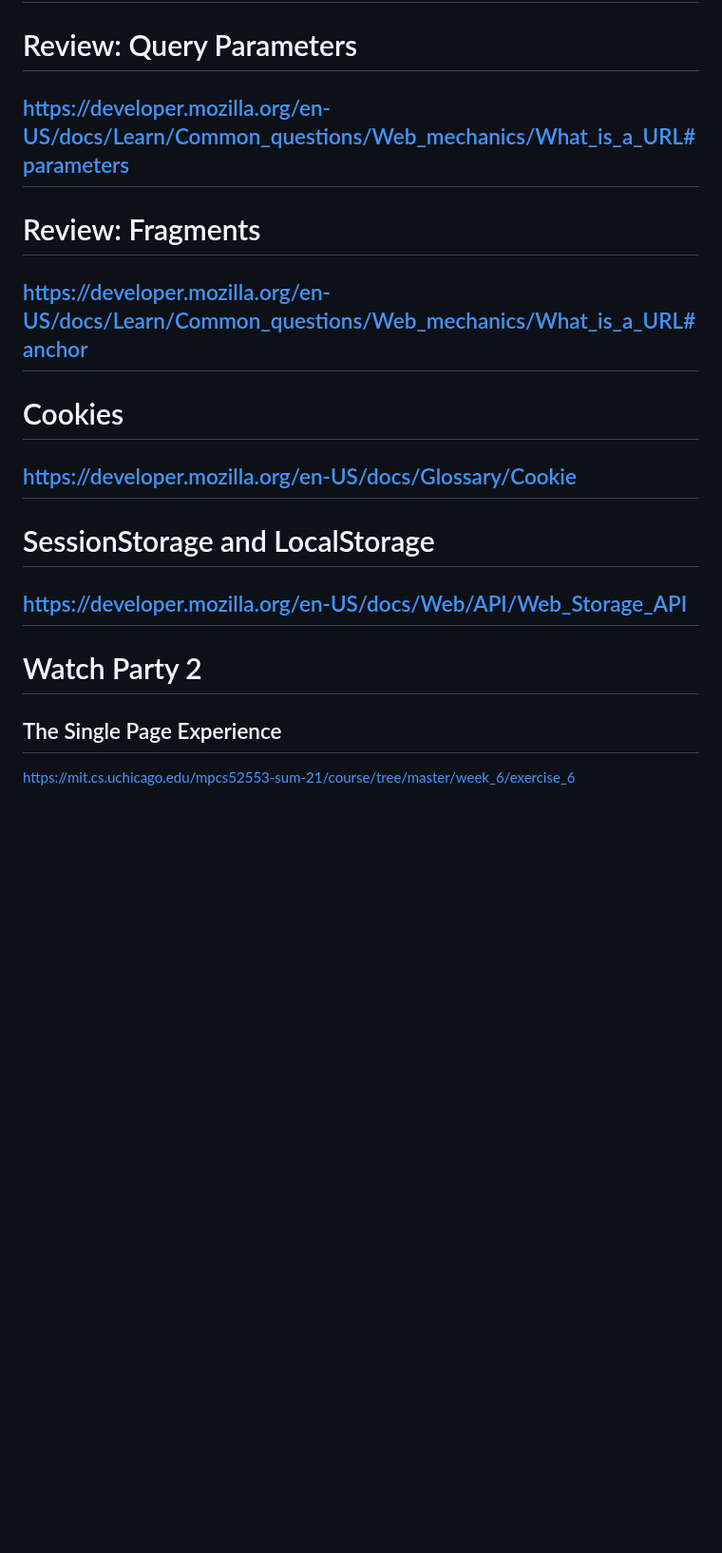
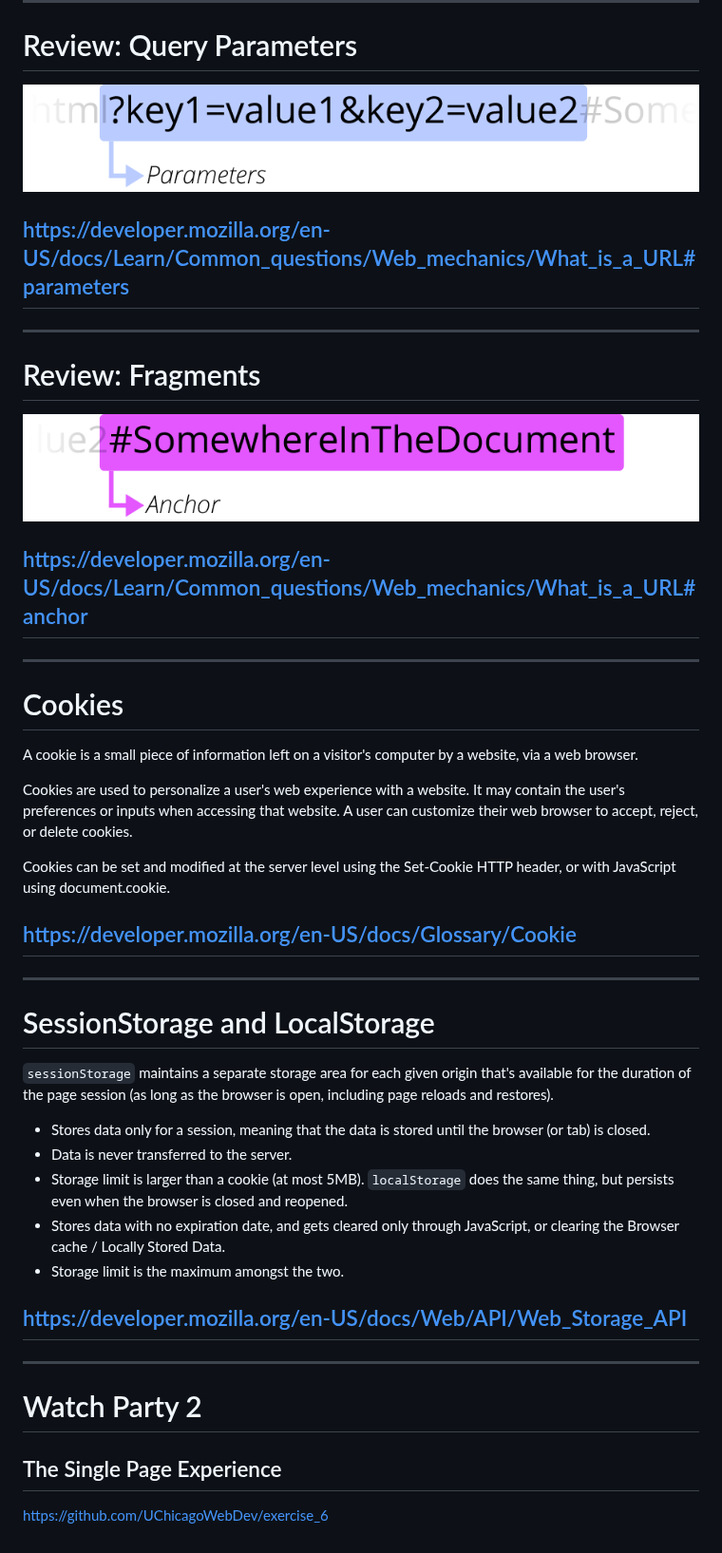
Before and after one commit to UChicagoWebDev/course_materials, a Markdown page: week_6.md, the part around one of its changes. Shown at 95% size. Drawn GitHub-style; pictures changed too: images/mdn-url-anchor@x2.png (added), images/mdn-url-parameters@x2.png (added); blank space fills up the shorter version.

Commit message:
Update Week 6 materials

```diff
--- a/week_6.md
+++ b/week_6.md
@@ -61,24 +93,44 @@ https://developer.mozilla.org/en-US/docs/Web/API/History_API
 ---
 
 # Review: Query Parameters
+![](images/mdn-url-parameters%40x2.png)
+## https://developer.mozilla.org/en-US/docs/Learn/Common_questions/Web_mechanics/What_is_a_URL#parameters
 
-https://developer.mozilla.org/en-US/docs/Learn/Common_questions/Web_mechanics/What_is_a_URL#parameters
 ---
 
 # Review: Fragments
+![](images/mdn-url-anchor%40x2.png)
+## https://developer.mozilla.org/en-US/docs/Learn/Common_questions/Web_mechanics/What_is_a_URL#anchor
 
-https://developer.mozilla.org/en-US/docs/Learn/Common_questions/Web_mechanics/What_is_a_URL#anchor
 ---
 
 # Cookies
-https://developer.mozilla.org/en-US/docs/Glossary/Cookie
+
+A cookie is a small piece of information left on a visitor's computer by a website, via a web browser.
+
+Cookies are used to personalize a user's web experience with a website. It may contain the user's preferences or inputs when accessing that website. A user can customize their web browser to accept, reject, or delete cookies.
+
+Cookies can be set and modified at the server level using the Set-Cookie HTTP header, or with JavaScript using document.cookie.
+## https://developer.mozilla.org/en-US/docs/Glossary/Cookie
+
 ---
 
 # SessionStorage and LocalStorage
-https://developer.mozilla.org/en-US/docs/Web/API/Web_Storage_API
+
+`sessionStorage` maintains a separate storage area for each given origin that's available for the duration of the page session (as long as the browser is open, including page reloads and restores).
+- Stores data only for a session, meaning that the data is stored until the browser (or tab) is closed.
+- Data is never transferred to the server.
+- Storage limit is larger than a cookie (at most 5MB).
+`localStorage` does the same thing, but persists even when the browser is closed and reopened.
+- Stores data with no expiration date, and gets cleared only through JavaScript, or clearing the Browser cache / Locally Stored Data.
+- Storage limit is the maximum amongst the two.
+
+## https://developer.mozilla.org/en-US/docs/Web/API/Web_Storage_API
+
 ---
 
 # Watch Party 2
+
 ## The Single Page Experience
 
-https://mit.cs.uchicago.edu/mpcs52553-sum-21/course/tree/master/week_6/exercise_6
+https://github.com/UChicagoWebDev/exercise_6
```
Also changed, not shown: other parts of week_6.md (+44 -12 lines), images/mpa_sleep.png (added), 2 other files.
